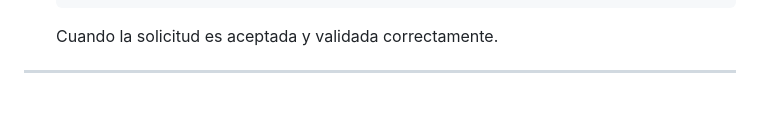
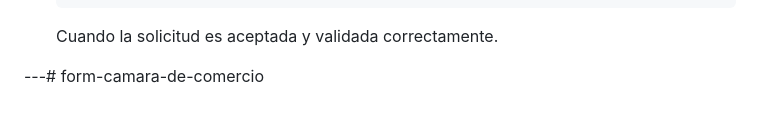
Before and after one commit to AnggieAlava/form-camara-de-comercio, a Markdown page: README.md, the part around the change. GitHub-like rendering.

````diff
--- a/README.md
+++ b/README.md
@@ -129,4 +129,4 @@ Permite el registro de solicitudes de nuevos socios, enviando información relev
   ```
   Cuando la solicitud es aceptada y validada correctamente.
 
----
+---# form-camara-de-comercio
````
